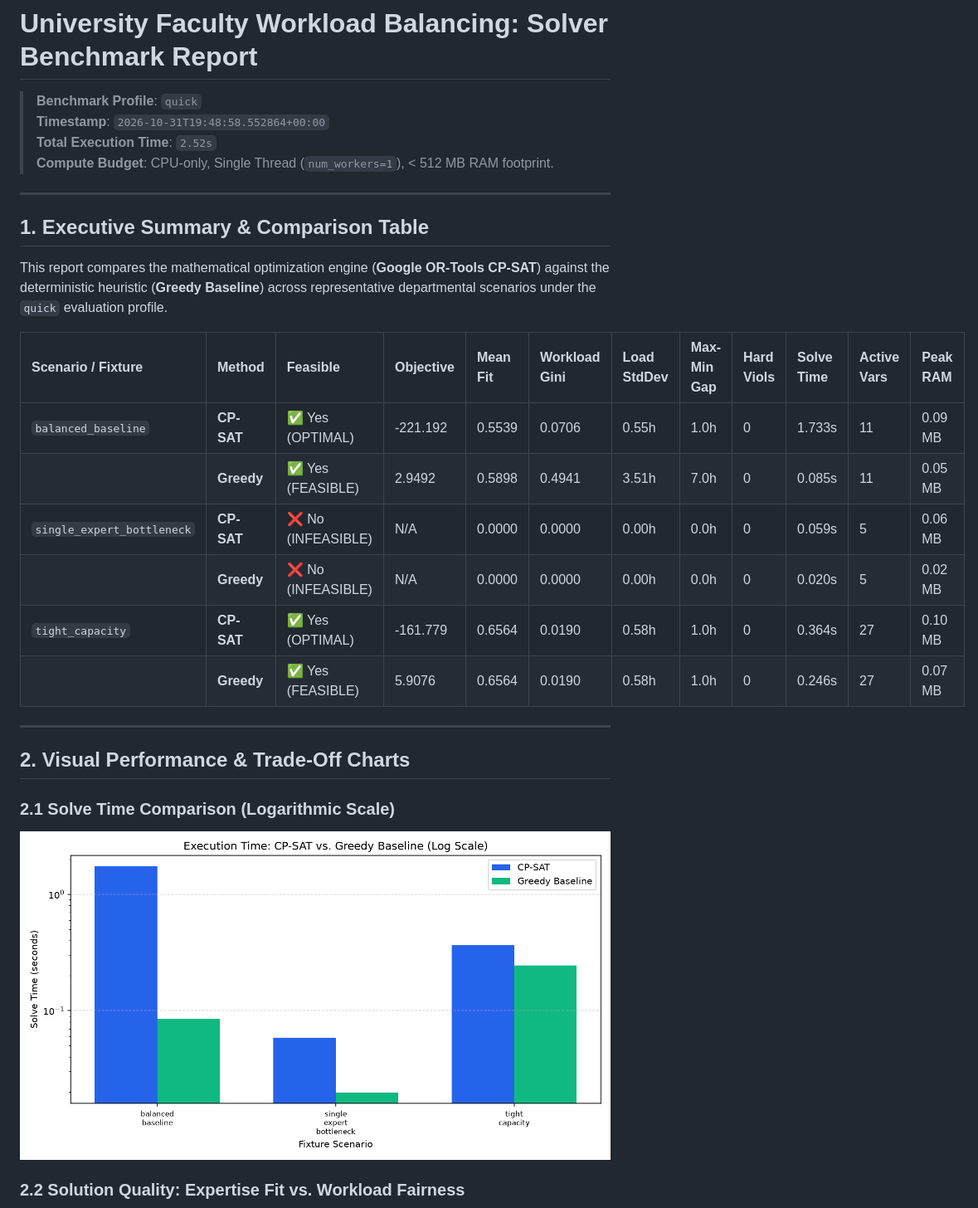
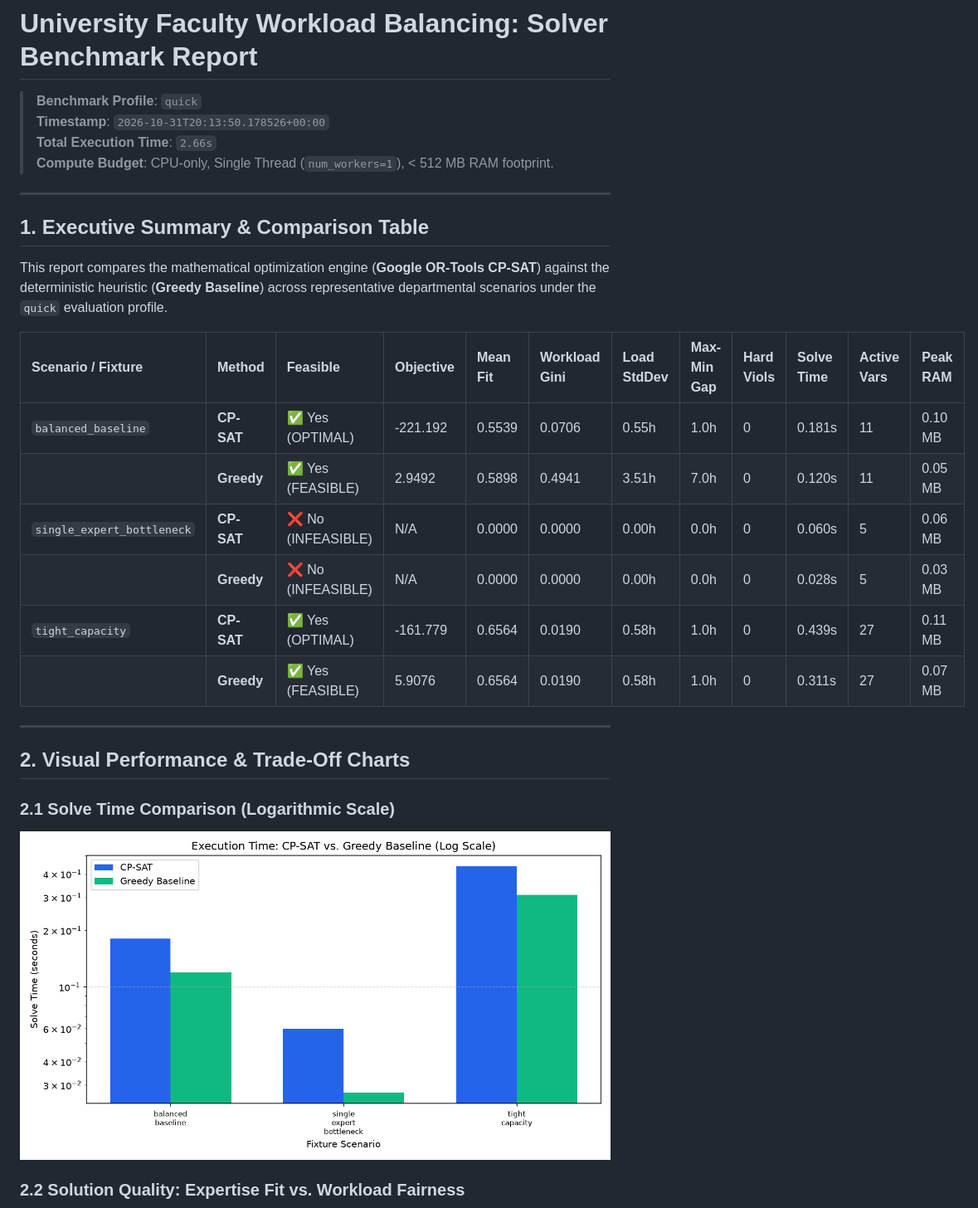
Before and after one commit to hcoona01/AI, a Markdown page: docs/benchmark.md, the part around one of its changes. Shown at 83% size. Drawn GitHub-style; pictures changed too: docs/img/benchmark_solve_time.png.

```diff
--- a/docs/benchmark.md
+++ b/docs/benchmark.md
@@ -1,8 +1,8 @@
 # University Faculty Workload Balancing: Solver Benchmark Report
 
 > **Benchmark Profile**: `quick`
-> **Timestamp**: `2026-10-31T19:48:58.552864+00:00`
-> **Total Execution Time**: `2.52s`
+> **Timestamp**: `2026-10-31T20:13:50.178526+00:00`
+> **Total Execution Time**: `2.66s`
 > **Compute Budget**: CPU-only, Single Thread (`num_workers=1`), < 512 MB RAM footprint.
 
 ---
@@ -13,12 +13,12 @@ This report compares the mathematical optimization engine (**Google OR-Tools CP-
 
 | Scenario / Fixture | Method | Feasible | Objective | Mean Fit | Workload Gini | Load StdDev | Max-Min Gap | Hard Viols | Solve Time | Active Vars | Peak RAM |
 | :--- | :--- | :--- | :--- | :--- | :--- | :--- | :--- | :--- | :--- | :--- | :--- |
-| `balanced_baseline` | **CP-SAT** | ✅ Yes (OPTIMAL) | -221.192 | 0.5539 | 0.0706 | 0.55h | 1.0h | 0 | 1.733s | 11 | 0.09 MB |
-| | **Greedy** | ✅ Yes (FEASIBLE) | 2.9492 | 0.5898 | 0.4941 | 3.51h | 7.0h | 0 | 0.085s | 11 | 0.05 MB |
-| `single_expert_bottleneck` | **CP-SAT** | ❌ No (INFEASIBLE) | N/A | 0.0000 | 0.0000 | 0.00h | 0.0h | 0 | 0.059s | 5 | 0.06 MB |
-| | **Greedy** | ❌ No (INFEASIBLE) | N/A | 0.0000 | 0.0000 | 0.00h | 0.0h | 0 | 0.020s | 5 | 0.02 MB |
-| `tight_capacity` | **CP-SAT** | ✅ Yes (OPTIMAL) | -161.779 | 0.6564 | 0.0190 | 0.58h | 1.0h | 0 | 0.364s | 27 | 0.10 MB |
-| | **Greedy** | ✅ Yes (FEASIBLE) | 5.9076 | 0.6564 | 0.0190 | 0.58h | 1.0h | 0 | 0.246s | 27 | 0.07 MB |
+| `balanced_baseline` | **CP-SAT** | ✅ Yes (OPTIMAL) | -221.192 | 0.5539 | 0.0706 | 0.55h | 1.0h | 0 | 0.181s | 11 | 0.10 MB |
+| | **Greedy** | ✅ Yes (FEASIBLE) | 2.9492 | 0.5898 | 0.4941 | 3.51h | 7.0h | 0 | 0.120s | 11 | 0.05 MB |
+| `single_expert_bottleneck` | **CP-SAT** | ❌ No (INFEASIBLE) | N/A | 0.0000 | 0.0000 | 0.00h | 0.0h | 0 | 0.060s | 5 | 0.06 MB |
+| | **Greedy** | ❌ No (INFEASIBLE) | N/A | 0.0000 | 0.0000 | 0.00h | 0.0h | 0 | 0.028s | 5 | 0.03 MB |
+| `tight_capacity` | **CP-SAT** | ✅ Yes (OPTIMAL) | -161.779 | 0.6564 | 0.0190 | 0.58h | 1.0h | 0 | 0.439s | 27 | 0.11 MB |
+| | **Greedy** | ✅ Yes (FEASIBLE) | 5.9076 | 0.6564 | 0.0190 | 0.58h | 1.0h | 0 | 0.311s | 27 | 0.07 MB |
 
 ---
 
```
Also changed, not shown: other parts of docs/benchmark.md (+1 -1 lines), docs/progress.md (+85 -0 lines), 14 other files.
